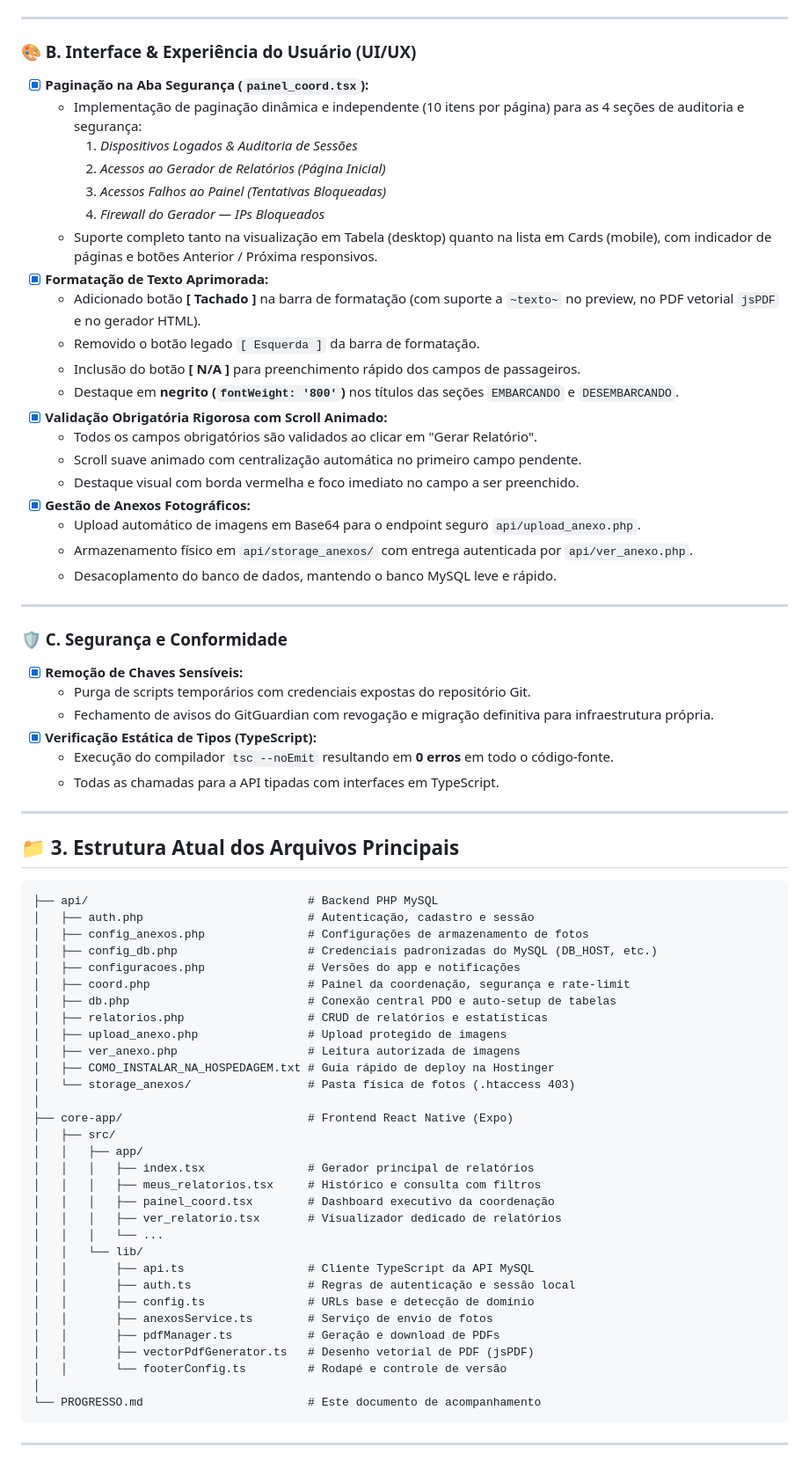
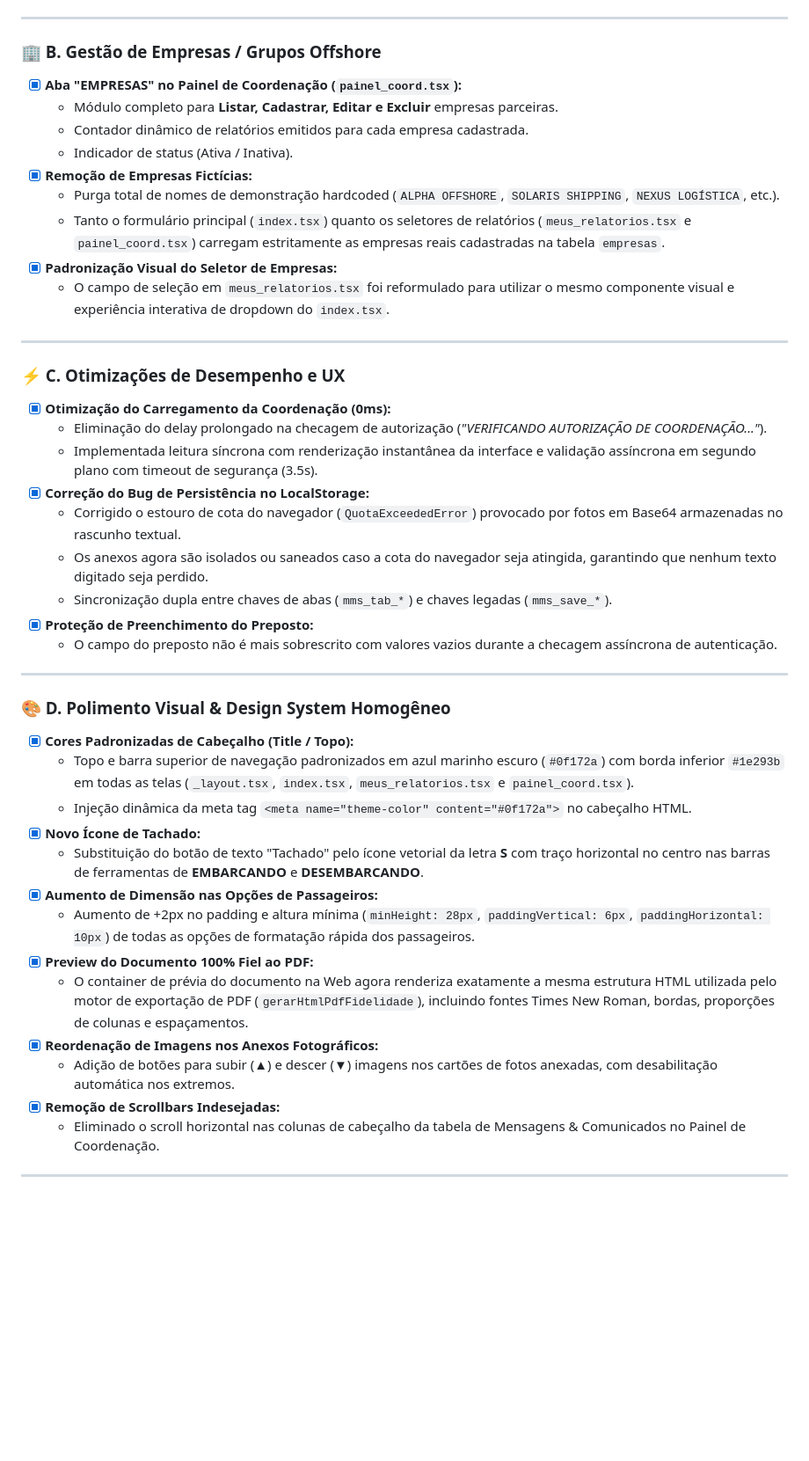
Before and after one commit to italogbr-blip/gerador_relatorio, a Markdown page: PROGRESSO.md, the part around one of its changes. Shown at 88% size. Rendered like a GitHub page; blank space fills up the shorter version.

Commit message:
docs: atualizar PROGRESSO.md com todo o historico recente e checklist para 100% de operacao

````diff
--- a/PROGRESSO.md
+++ b/PROGRESSO.md
@@ -57,75 +46,46 @@ O sistema é composto por duas camadas principais desacopladas e resilientes:
 
 ---
 
-### 🎨 B. Interface & Experiência do Usuário (UI/UX)
-- [x] **Paginação na Aba Segurança (`painel_coord.tsx`):**
-  - Implementação de paginação dinâmica e independente (10 itens por página) para as 4 seções de auditoria e segurança:
-    1. *Dispositivos Logados & Auditoria de Sessões*
-    2. *Acessos ao Gerador de Relatórios (Página Inicial)*
-    3. *Acessos Falhos ao Painel (Tentativas Bloqueadas)*
-    4. *Firewall do Gerador — IPs Bloqueados*
-  - Suporte completo tanto na visualização em Tabela (desktop) quanto na lista em Cards (mobile), com indicador de páginas e botões Anterior / Próxima responsivos.
-- [x] **Formatação de Texto Aprimorada:**
-  - Adicionado botão **[ Tachado ]** na barra de formatação (com suporte a `~texto~` no preview, no PDF vetorial `jsPDF` e no gerador HTML).
-  - Removido o botão legado `[ Esquerda ]` da barra de formatação.
-  - Inclusão do botão **[ N/A ]** para preenchimento rápido dos campos de passageiros.
-  - Destaque em **negrito (`fontWeight: '800'`)** nos títulos das seções `EMBARCANDO` e `DESEMBARCANDO`.
-- [x] **Validação Obrigatória Rigorosa com Scroll Animado:**
-  - Todos os campos obrigatórios são validados ao clicar em "Gerar Relatório".
-  - Scroll suave animado com centralização automática no primeiro campo pendente.
-  - Destaque visual com borda vermelha e foco imediato no campo a ser preenchido.
-- [x] **Gestão de Anexos Fotográficos:**
-  - Upload automático de imagens em Base64 para o endpoint seguro `api/upload_anexo.php`.
-  - Armazenamento físico em `api/storage_anexos/` com entrega autenticada por `api/ver_anexo.php`.
-  - Desacoplamento do banco de dados, mantendo o banco MySQL leve e rápido.
+### 🏢 B. Gestão de Empresas / Grupos Offshore
+- [x] **Aba "EMPRESAS" no Painel de Coordenação (`painel_coord.tsx`):**
+  - Módulo completo para **Listar, Cadastrar, Editar e Excluir** empresas parceiras.
+  - Contador dinâmico de relatórios emitidos para cada empresa cadastrada.
+  - Indicador de status (Ativa / Inativa).
+- [x] **Remoção de Empresas Fictícias:**
+  - Purga total de nomes de demonstração hardcoded (`ALPHA OFFSHORE`, `SOLARIS SHIPPING`, `NEXUS LOGÍSTICA`, etc.).
+  - Tanto o formulário principal (`index.tsx`) quanto os seletores de relatórios (`meus_relatorios.tsx` e `painel_coord.tsx`) carregam estritamente as empresas reais cadastradas na tabela `empresas`.
+- [x] **Padronização Visual do Seletor de Empresas:**
+  - O campo de seleção em `meus_relatorios.tsx` foi reformulado para utilizar o mesmo componente visual e experiência interativa de dropdown do `index.tsx`.
 
 ---
 
-### 🛡️ C. Segurança e Conformidade
-- [x] **Remoção de Chaves Sensíveis:**
-  - Purga de scripts temporários com credenciais expostas do repositório Git.
-  - Fechamento de avisos do GitGuardian com revogação e migração definitiva para infraestrutura própria.
-- [x] **Verificação Estática de Tipos (TypeScript):**
-  - Execução do compilador `tsc --noEmit` resultando em **0 erros** em todo o código-fonte.
-  - Todas as chamadas para a API tipadas com interfaces em TypeScript.
+### ⚡ C. Otimizações de Desempenho e UX
+- [x] **Otimização do Carregamento da Coordenação (0ms):**
+  - Eliminação do delay prolongado na checagem de autorização (*"VERIFICANDO AUTORIZAÇÃO DE COORDENAÇÃO..."*).
+  - Implementada leitura síncrona com renderização instantânea da interface e validação assíncrona em segundo plano com timeout de segurança (3.5s).
+- [x] **Correção do Bug de Persistência no LocalStorage:**
+  - Corrigido o estouro de cota do navegador (`QuotaExceededError`) provocado por fotos em Base64 armazenadas no rascunho textual.
+  - Os anexos agora são isolados ou saneados caso a cota do navegador seja atingida, garantindo que nenhum texto digitado seja perdido.
+  - Sincronização dupla entre chaves de abas (`mms_tab_*`) e chaves legadas (`mms_save_*`).
+- [x] **Proteção de Preenchimento do Preposto:**
+  - O campo do preposto não é mais sobrescrito com valores vazios durante a checagem assíncrona de autenticação.
 
 ---
 
-## 📁 3. Estrutura Atual dos Arquivos Principais
-
-```text
-├── api/                                # Backend PHP MySQL
-│   ├── auth.php                        # Autenticação, cadastro e sessão
-│   ├── config_anexos.php               # Configurações de armazenamento de fotos
-│   ├── config_db.php                   # Credenciais padronizadas do MySQL (DB_HOST, etc.)
-│   ├── configuracoes.php               # Versões do app e notificações
-│   ├── coord.php                       # Painel da coordenação, segurança e rate-limit
-│   ├── db.php                          # Conexão central PDO e auto-setup de tabelas
-│   ├── relatorios.php                  # CRUD de relatórios e estatísticas
-│   ├── upload_anexo.php                # Upload protegido de imagens
-│   ├── ver_anexo.php                   # Leitura autorizada de imagens
-│   ├── COMO_INSTALAR_NA_HOSPEDAGEM.txt # Guia rápido de deploy na Hostinger
-│   └── storage_anexos/                 # Pasta física de fotos (.htaccess 403)
-│
-├── core-app/                           # Frontend React Native (Expo)
-│   ├── src/
-│   │   ├── app/
-│   │   │   ├── index.tsx               # Gerador principal de relatórios
-│   │   │   ├── meus_relatorios.tsx     # Histórico e consulta com filtros
-│   │   │   ├── painel_coord.tsx        # Dashboard executivo da coordenação
-│   │   │   ├── ver_relatorio.tsx       # Visualizador dedicado de relatórios
-│   │   │   └── ...
-│   │   └── lib/
-│   │       ├── api.ts                  # Cliente TypeScript da API MySQL
-│   │       ├── auth.ts                 # Regras de autenticação e sessão local
-│   │       ├── config.ts               # URLs base e detecção de domínio
-│   │       ├── anexosService.ts        # Serviço de envio de fotos
-│   │       ├── pdfManager.ts           # Geração e download de PDFs
-│   │       ├── vectorPdfGenerator.ts   # Desenho vetorial de PDF (jsPDF)
-│   │       └── footerConfig.ts         # Rodapé e controle de versão
-│
-└── PROGRESSO.md                        # Este documento de acompanhamento
-```
+### 🎨 D. Polimento Visual & Design System Homogêneo
+- [x] **Cores Padronizadas de Cabeçalho (Title / Topo):**
+  - Topo e barra superior de navegação padronizados em azul marinho escuro (`#0f172a`) com borda inferior `#1e293b` em todas as telas (`_layout.tsx`, `index.tsx`, `meus_relatorios.tsx` e `painel_coord.tsx`).
+  - Injeção dinâmica da meta tag `<meta name="theme-color" content="#0f172a">` no cabeçalho HTML.
+- [x] **Novo Ícone de Tachado:**
+  - Substituição do botão de texto "Tachado" pelo ícone vetorial da letra **S** com traço horizontal no centro nas barras de ferramentas de **EMBARCANDO** e **DESEMBARCANDO**.
+- [x] **Aumento de Dimensão nas Opções de Passageiros:**
+  - Aumento de +2px no padding e altura mínima (`minHeight: 28px`, `paddingVertical: 6px`, `paddingHorizontal: 10px`) de todas as opções de formatação rápida dos passageiros.
+- [x] **Preview do Documento 100% Fiel ao PDF:**
+  - O container de prévia do documento na Web agora renderiza exatamente a mesma estrutura HTML utilizada pelo motor de exportação de PDF (`gerarHtmlPdfFidelidade`), incluindo fontes Times New Roman, bordas, proporções de colunas e espaçamentos.
+- [x] **Reordenação de Imagens nos Anexos Fotográficos:**
+  - Adição de botões para subir (**▲**) e descer (**▼**) imagens nos cartões de fotos anexadas, com desabilitação automática nos extremos.
+- [x] **Remoção de Scrollbars Indesejadas:**
+  - Eliminado o scroll horizontal nas colunas de cabeçalho da tabela de Mensagens & Comunicados no Painel de Coordenação.
 
 ---
 
````
Also changed, not shown: other parts of PROGRESSO.md (+121 -54 lines).
